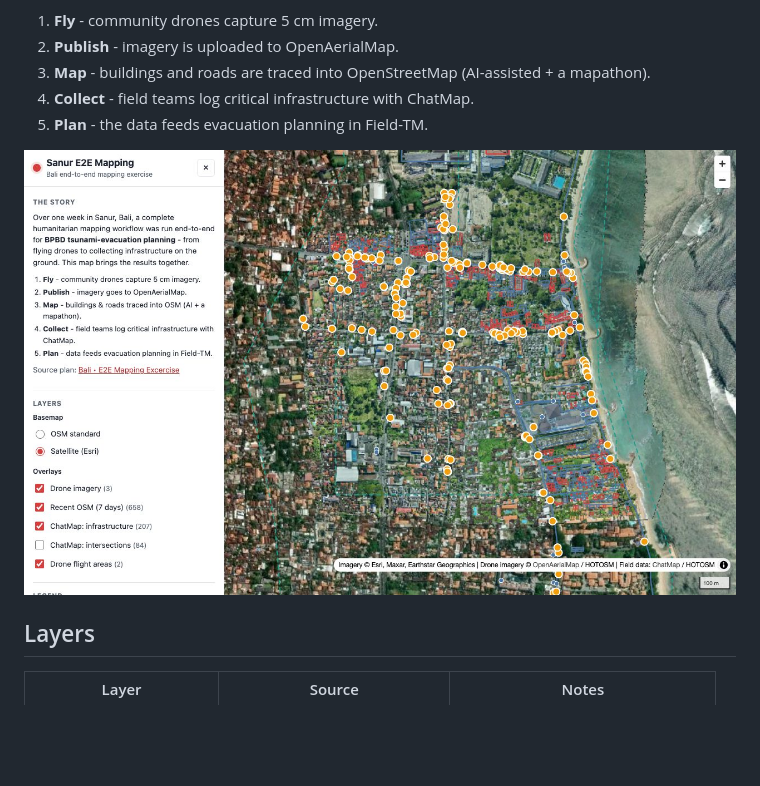
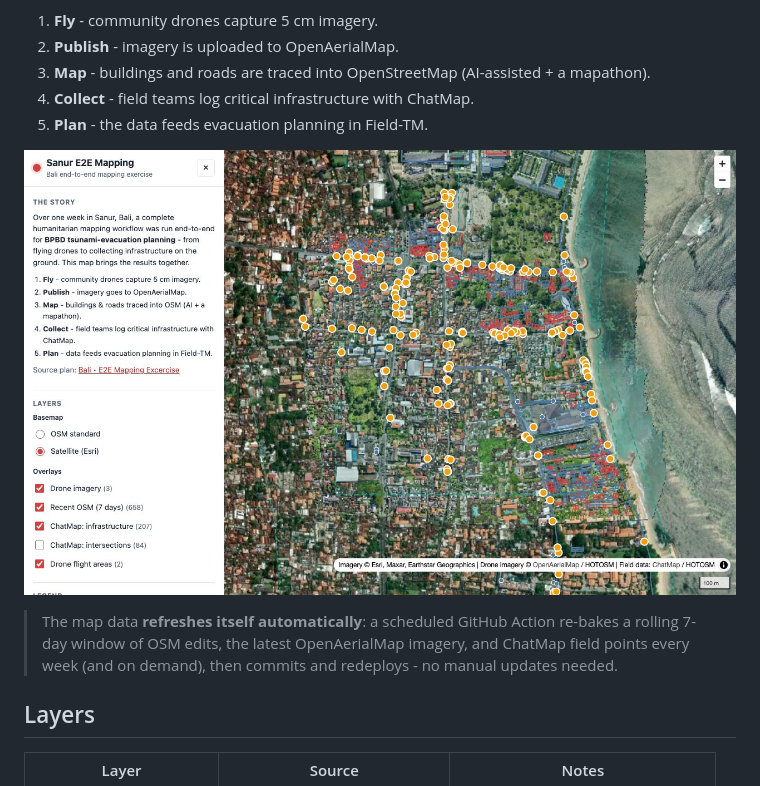
Before and after one commit to cgiovando/bali-sanur-e2e-map, a Markdown page: README.md, the part around one of its changes. GitHub-like rendering; blank space fills up the shorter version.

```diff
--- a/README.md
+++ b/README.md
@@ -10,7 +12,12 @@ An interactive web map of the **Bali / Sanur end-to-end mapping exercise** - a H
 4. **Collect** - field teams log critical infrastructure with ChatMap.
 5. **Plan** - the data feeds evacuation planning in Field-TM.
 
-![Sanur E2E map](docs/preview.jpg)
+[![Sanur E2E map](docs/preview.jpg)](https://cgiovando.github.io/bali-sanur-e2e-map/)
+
+> The map data **refreshes itself automatically**: a scheduled GitHub Action
+> re-bakes a rolling 7-day window of OSM edits, the latest OpenAerialMap imagery,
+> and ChatMap field points every week (and on demand), then commits and
+> redeploys - no manual updates needed.
 
 ## Layers
 
```
Also changed, not shown: other parts of README.md (+54 -4 lines).
